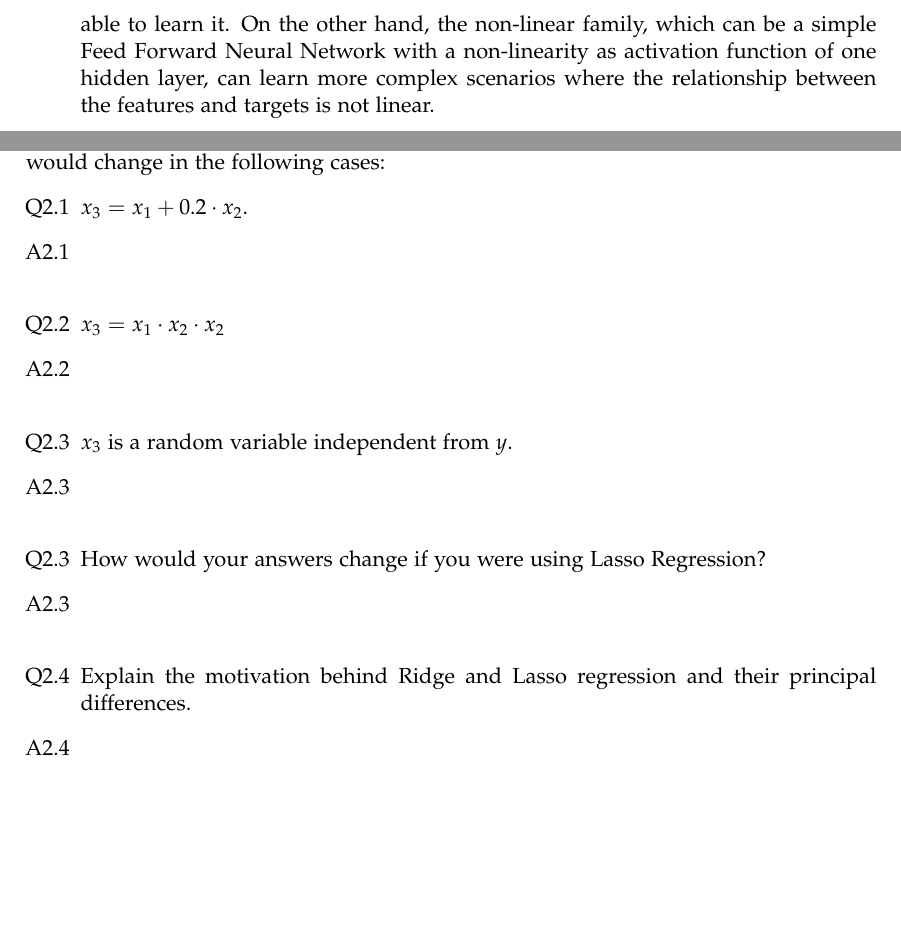
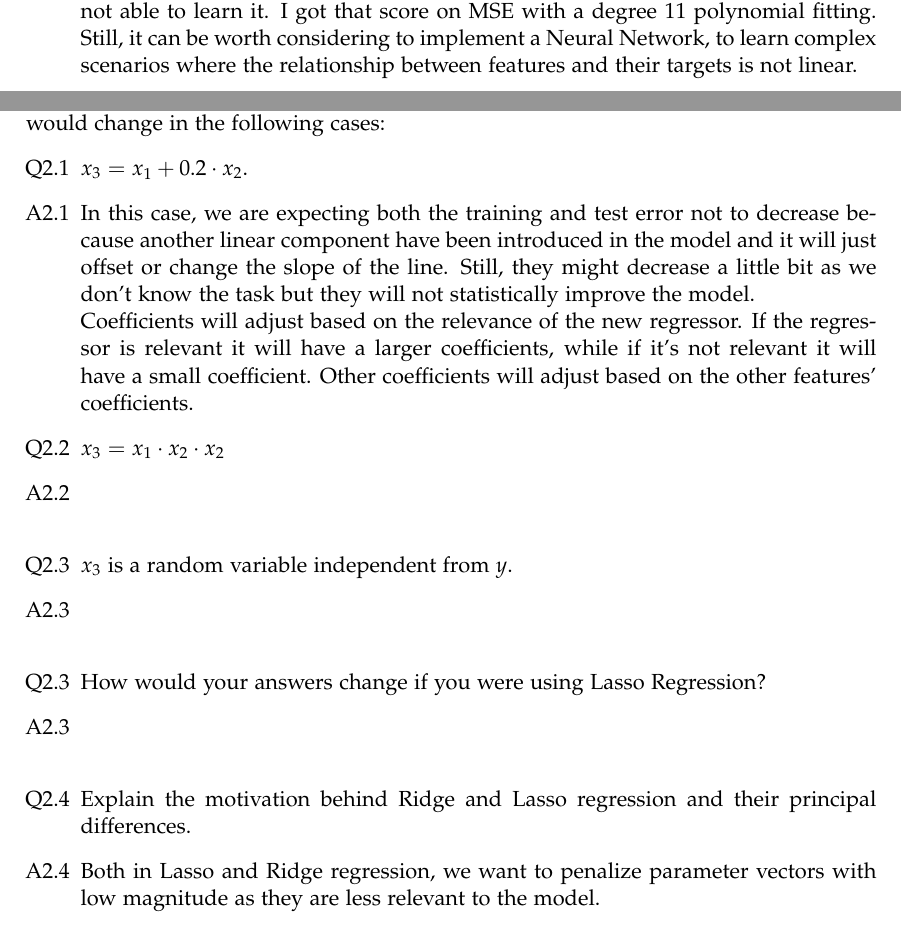
Before and after one commit to FabriDeCastelli/Regression, a LaTeX document (Fabrizio_De_Castelli.tex): two parts of pages 2 and 3 of 4 before the commit and two parts of pages 1 and 3 of 4 after it, joined at a grey line, cut at the place of the change, the shorter picture padded with empty space. Compiled offline with pdfLaTeX.

Commit message:
Updated report

```diff
--- a/Fabrizio_De_Castelli.tex
+++ b/Fabrizio_De_Castelli.tex
@@ -119,5 +119,5 @@ Consider any family of non-linear models of your choice to address the above reg
 	\item [b.] Compare your model with the linear regression of Task 1. Which one is {statistically} better?\\\\
- Statistically, it is better the non-linear family because the linear family implicitly assumes that there is a linear relationship between features and targets and it is not able to learn it. On the other hand, the non-linear family, which can be a simple Feed Forward Neural Network with a non-linearity as activation function of one hidden layer, can learn more complex scenarios where the relationship between the features and targets is not linear.
+ Statistically, it is better the non-linear family because the linear family implicitly assumes that there is a linear relationship between features and targets and it is not able to learn it. I got that score on MSE with a degree 11 polynomial fitting. Still, it can be worth considering to implement a Neural Network, to learn complex scenarios where the relationship between features and their targets is not linear.
 \end{itemize}
 
 \subsection*{Task 3 (Bonus)}
@@ -163,7 +163,8 @@ Generally, the optimal model is the one that has the best loss performance befor
 Comment and compare how the (a.) training error, (b.) test error and (c.) coefficients would change in the following cases:
 \begin{itemize}
 \item[Q2.1] $x_3 = x_1 + 0.2 \cdot x_2$.
-\item[A2.1] ~\\
+\item[A2.1] In this case, we are expecting both the training and test error not to decrease because another linear component have been introduced in the model and it will just offset or change the slope of the line. Still, they might decrease a little bit as we don't know the task but they will not statistically improve the model. \\
+Coefficients will adjust based on the relevance of the new regressor. If the regressor is relevant it will have a larger coefficients, while if it's not relevant it will have a small coefficient. Other coefficients will adjust based on the other features' coefficients.
 
 \item[Q2.2] $x_3 = x_1 \cdot x_2 \cdot x_2$
 \item[A2.2] ~\\
@@ -175,7 +176,7 @@ Comment and compare how the (a.) training error, (b.) test error and (c.) coeffi
 \item[A2.3] ~\\
 
 \item[Q2.4] Explain the motivation behind Ridge and Lasso regression and their principal differences.
-\item[A2.4] ~\\
+\item[A2.4] Both in Lasso and Ridge regression, we want to penalize parameter vectors with low magnitude as they are less relevant to the model.
 \end{itemize}
 
 \subsection*{Q3. Classification}
```
Also changed, not shown: Fabrizio_De_Castelli.tex (4 more changed lines).
